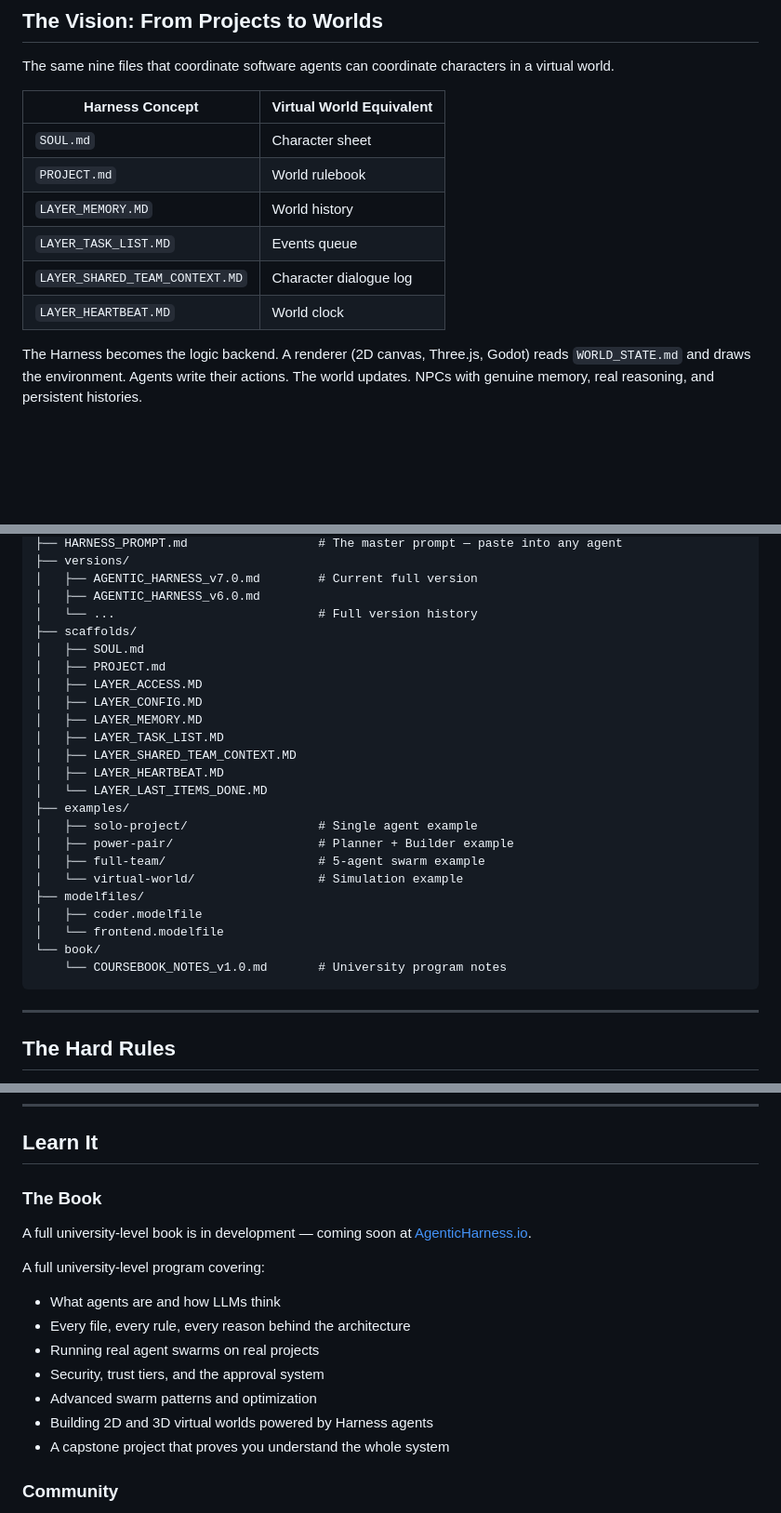
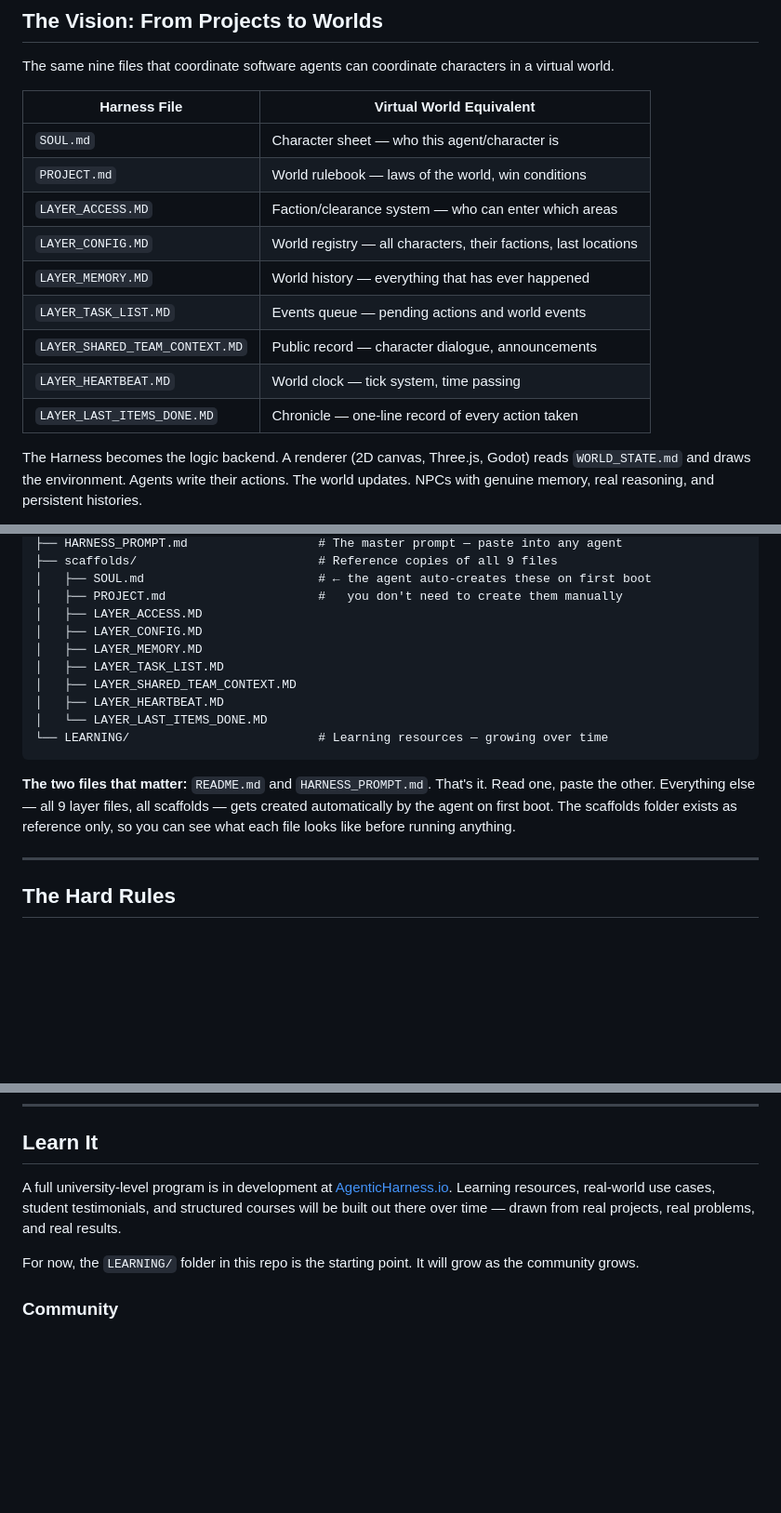
Before and after one commit to SolomonChrist/AgenticHarness, a Markdown page: README.md, 3 parts joined by grey strips. Shown at 93% size. Rendered like a GitHub page; blank space fills up the shorter version.

````diff
--- a/README.md
+++ b/README.md
@@ -288,14 +288,17 @@ A clean shutdown means any agent — on any system, any model — picks up exact
 
 The same nine files that coordinate software agents can coordinate characters in a virtual world.
 
-| Harness Concept | Virtual World Equivalent |
-|----------------|------------------------|
-| `SOUL.md` | Character sheet |
-| `PROJECT.md` | World rulebook |
-| `LAYER_MEMORY.MD` | World history |
-| `LAYER_TASK_LIST.MD` | Events queue |
-| `LAYER_SHARED_TEAM_CONTEXT.MD` | Character dialogue log |
-| `LAYER_HEARTBEAT.MD` | World clock |
+| Harness File | Virtual World Equivalent |
+|-------------|------------------------|
+| `SOUL.md` | Character sheet — who this agent/character is |
+| `PROJECT.md` | World rulebook — laws of the world, win conditions |
+| `LAYER_ACCESS.MD` | Faction/clearance system — who can enter which areas |
+| `LAYER_CONFIG.MD` | World registry — all characters, their factions, last locations |
+| `LAYER_MEMORY.MD` | World history — everything that has ever happened |
+| `LAYER_TASK_LIST.MD` | Events queue — pending actions and world events |
+| `LAYER_SHARED_TEAM_CONTEXT.MD` | Public record — character dialogue, announcements |
+| `LAYER_HEARTBEAT.MD` | World clock — tick system, time passing |
+| `LAYER_LAST_ITEMS_DONE.MD` | Chronicle — one-line record of every action taken |
 
 The Harness becomes the logic backend. A renderer (2D canvas, Three.js, Godot) reads `WORLD_STATE.md` and draws the environment. Agents write their actions. The world updates. NPCs with genuine memory, real reasoning, and persistent histories.
 
@@ -375,11 +492,7 @@ AgenticHarness/
 ├── HARNESS_PROMPT.md                  # The master prompt — paste into any agent
-├── versions/
-│   ├── AGENTIC_HARNESS_v7.0.md        # Current full version
-│   ├── AGENTIC_HARNESS_v6.0.md
-│   └── ...                            # Full version history
-├── scaffolds/
-│   ├── SOUL.md
-│   ├── PROJECT.md
+├── scaffolds/                         # Reference copies of all 9 files
+│   ├── SOUL.md                        # ← the agent auto-creates these on first boot
+│   ├── PROJECT.md                     #   you don't need to create them manually
 │   ├── LAYER_ACCESS.MD
 │   ├── LAYER_CONFIG.MD
 │   ├── LAYER_MEMORY.MD
@@ -387,17 +500,10 @@ AgenticHarness/
 │   ├── LAYER_SHARED_TEAM_CONTEXT.MD
 │   ├── LAYER_HEARTBEAT.MD
 │   └── LAYER_LAST_ITEMS_DONE.MD
-├── examples/
-│   ├── solo-project/                  # Single agent example
-│   ├── power-pair/                    # Planner + Builder example
-│   ├── full-team/                     # 5-agent swarm example
-│   └── virtual-world/                 # Simulation example
-├── modelfiles/
-│   ├── coder.modelfile
-│   └── frontend.modelfile
-└── book/
-    └── COURSEBOOK_NOTES_v1.0.md       # University program notes
+└── LEARNING/                          # Learning resources — growing over time
 ```
+
+**The two files that matter:** `README.md` and `HARNESS_PROMPT.md`. That's it. Read one, paste the other. Everything else — all 9 layer files, all scaffolds — gets created automatically by the agent on first boot. The scaffolds folder exists as reference only, so you can see what each file looks like before running anything.
 
 ---
 
@@ -423,18 +529,9 @@ These never change. Every agent follows them.
 
 ## Learn It
 
-### The Book
+A full university-level program is in development at [AgenticHarness.io](https://AgenticHarness.io). Learning resources, real-world use cases, student testimonials, and structured courses will be built out there over time — drawn from real projects, real problems, and real results.
 
-A full university-level book is in development — coming soon at [AgenticHarness.io](https://AgenticHarness.io).
-
-A full university-level program covering:
-- What agents are and how LLMs think
-- Every file, every rule, every reason behind the architecture
-- Running real agent swarms on real projects
-- Security, trust tiers, and the approval system
-- Advanced swarm patterns and optimization
-- Building 2D and 3D virtual worlds powered by Harness agents
-- A capstone project that proves you understand the whole system
+For now, the `LEARNING/` folder in this repo is the starting point. It will grow as the community grows.
 
 ### Community
 
````
Also changed, not shown: other parts of README.md (+124 -10 lines).
